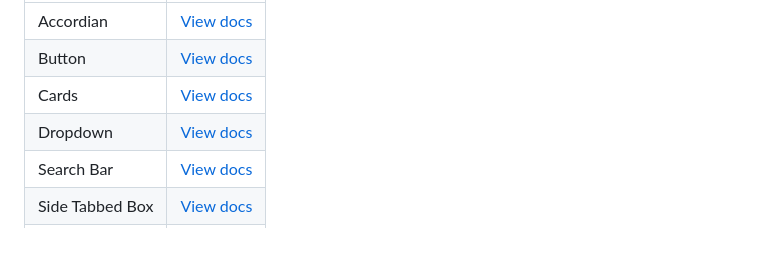
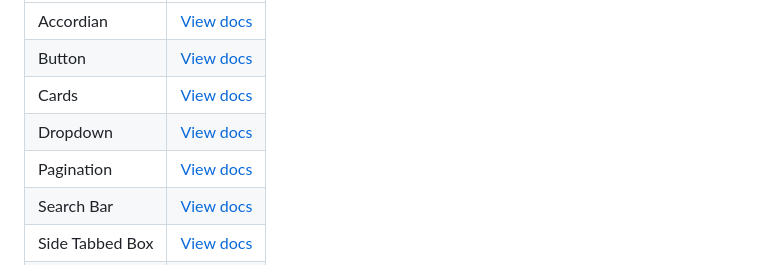
Before and after one commit to UCSCLibrary/design-system, a Markdown page: README.md, the part around the change. Drawn GitHub-style; blank space fills up the shorter version.

Commit message:
created pagination component + documentation

```diff
--- a/README.md
+++ b/README.md
@@ -10,6 +10,7 @@ Select a component below to view its docs.
 | Button | [View docs](./button/) |
 | Cards | [View docs](./card/) |
 | Dropdown | [View docs](./dropdown/) |
+| Pagination | [View docs](./pagination/) |
 | Search Bar | [View docs](./search-bar/) |
 | Side Tabbed Box | [View docs](./side-tab-box/) |
 | Table | [View docs](./table/) |
```
Also changed, not shown: pagination/README.md (added, +15 -0 lines), pagination/pagination.png (added), 1 other file.
